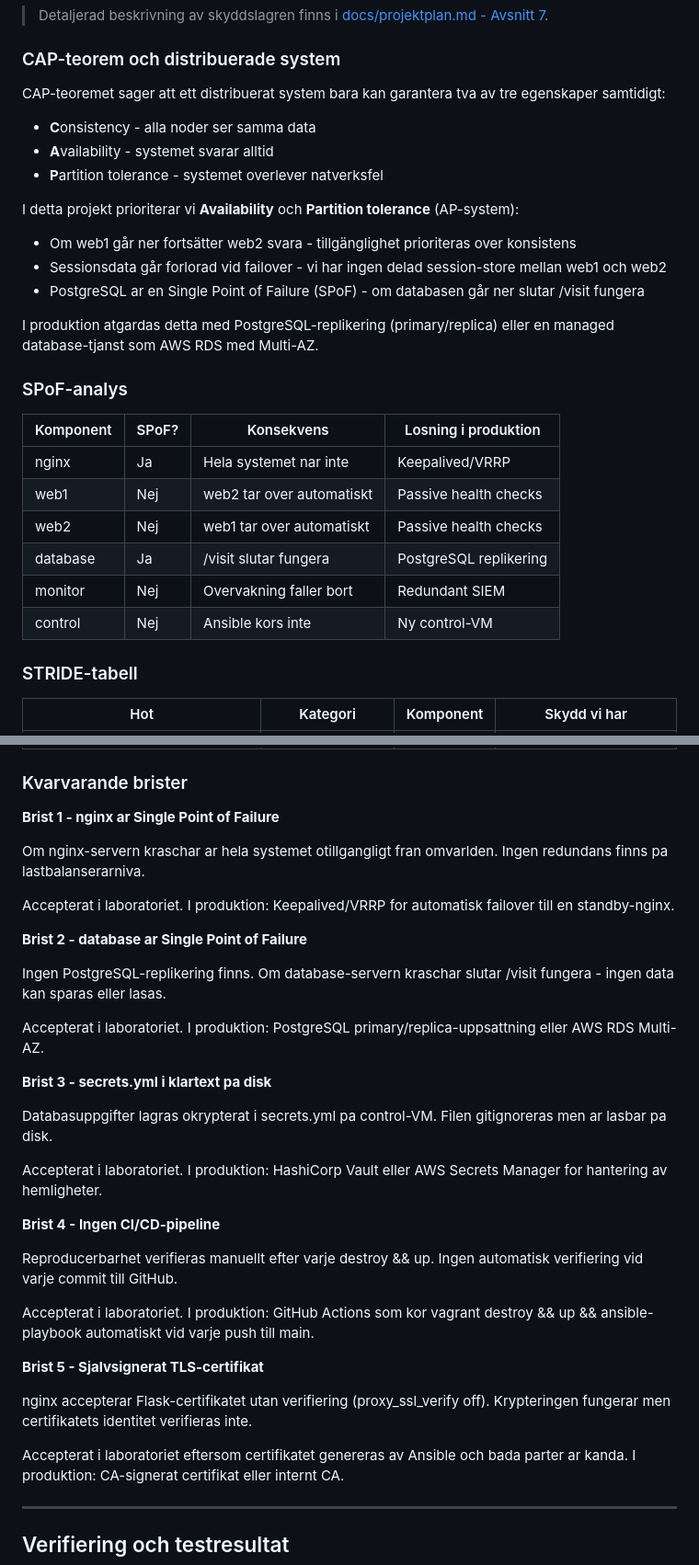
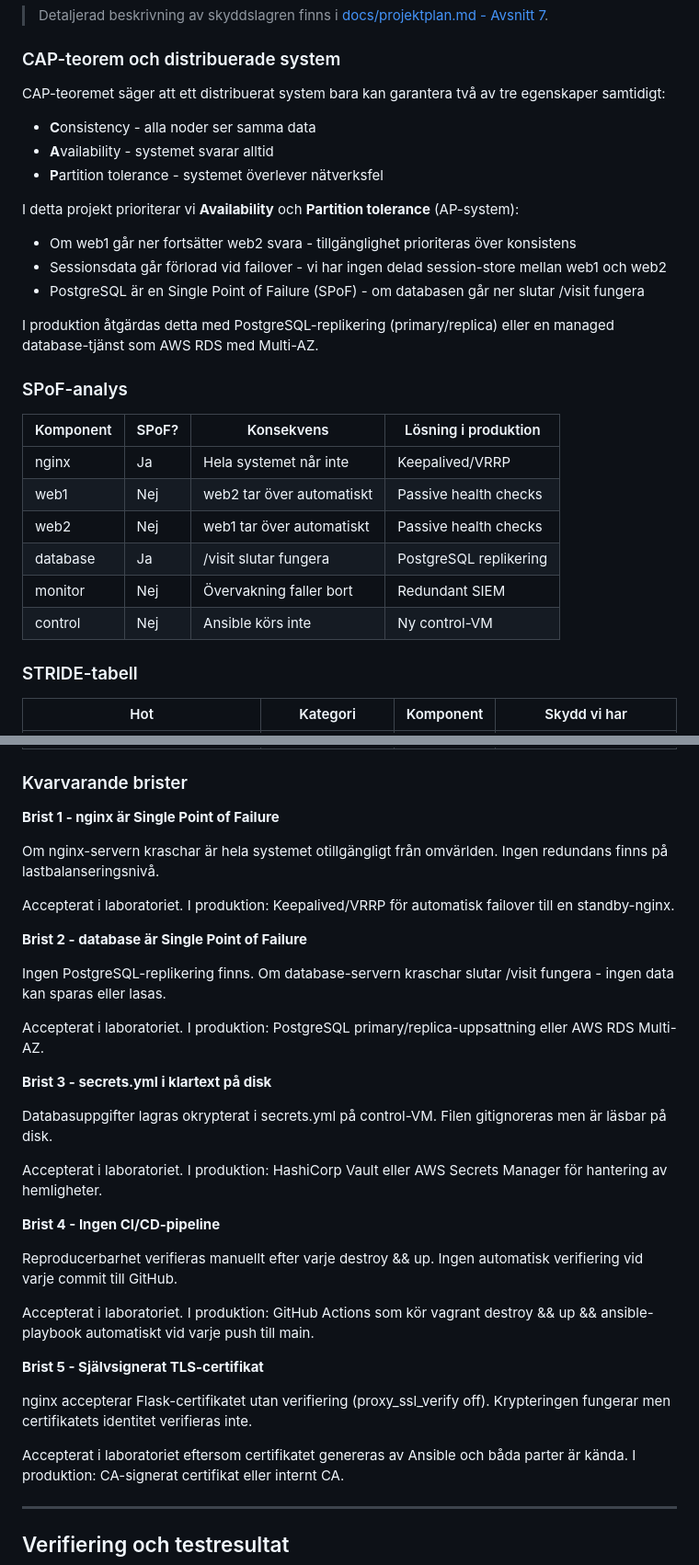
Before and after one commit to SSM-debug/Secure-Infra-Lab, a Markdown page: README.md, 2 parts joined by grey strips. Shown at 92% size. Rendered like a GitHub page.

Commit message:
docs: fix swedish character encoding

```diff
--- a/README.md
+++ b/README.md
@@ -762,37 +762,37 @@ Wazuh detekterar:
 
 ### CAP-teorem och distribuerade system
 
-CAP-teoremet sager att ett distribuerat system
-bara kan garantera tva av tre egenskaper samtidigt:
+CAP-teoremet säger att ett distribuerat system
+bara kan garantera två av tre egenskaper samtidigt:
 
 - **C**onsistency - alla noder ser samma data
 - **A**vailability - systemet svarar alltid
-- **P**artition tolerance - systemet overlever natverksfel
+- **P**artition tolerance - systemet överlever nätverksfel
 
 I detta projekt prioriterar vi **Availability** och
 **Partition tolerance** (AP-system):
 
 - Om web1 går ner fortsätter web2 svara - tillgänglighet
-  prioriteras over konsistens
-- Sessionsdata går forlorad vid failover - vi har ingen
+  prioriteras över konsistens
+- Sessionsdata går förlorad vid failover - vi har ingen
   delad session-store mellan web1 och web2
-- PostgreSQL ar en Single Point of Failure (SPoF) -
+- PostgreSQL är en Single Point of Failure (SPoF) -
   om databasen går ner slutar /visit fungera
 
-I produktion atgardas detta med PostgreSQL-replikering
-(primary/replica) eller en managed database-tjanst
+I produktion åtgärdas detta med PostgreSQL-replikering
+(primary/replica) eller en managed database-tjänst
 som AWS RDS med Multi-AZ.
 
 ### SPoF-analys
 
-| Komponent | SPoF? | Konsekvens | Losning i produktion |
+| Komponent | SPoF? | Konsekvens | Lösning i produktion |
 |-----------|-------|------------|---------------------|
-| nginx | Ja | Hela systemet nar inte | Keepalived/VRRP |
-| web1 | Nej | web2 tar over automatiskt | Passive health checks |
-| web2 | Nej | web1 tar over automatiskt | Passive health checks |
+| nginx | Ja | Hela systemet når inte | Keepalived/VRRP |
+| web1 | Nej | web2 tar över automatiskt | Passive health checks |
+| web2 | Nej | web1 tar över automatiskt | Passive health checks |
 | database | Ja | /visit slutar fungera | PostgreSQL replikering |
-| monitor | Nej | Overvakning faller bort | Redundant SIEM |
-| control | Nej | Ansible kors inte | Ny control-VM |
+| monitor | Nej | Övervakning faller bort | Redundant SIEM |
+| control | Nej | Ansible körs inte | Ny control-VM |
 
 ### STRIDE-tabell
 
@@ -810,15 +810,15 @@ som AWS RDS med Multi-AZ.
 
 ### Kvarvarande brister
 
-**Brist 1 - nginx ar Single Point of Failure**
+**Brist 1 - nginx är Single Point of Failure**
 
-Om nginx-servern kraschar ar hela systemet otillgangligt
-fran omvarlden. Ingen redundans finns pa lastbalanserarniva.
+Om nginx-servern kraschar är hela systemet otillgängligt
+från omvärlden. Ingen redundans finns på lastbalanseringsnivå.
 
 Accepterat i laboratoriet. I produktion: Keepalived/VRRP
-for automatisk failover till en standby-nginx.
+för automatisk failover till en standby-nginx.
 
-**Brist 2 - database ar Single Point of Failure**
+**Brist 2 - database är Single Point of Failure**
 
 Ingen PostgreSQL-replikering finns. Om database-servern
 kraschar slutar /visit fungera - ingen data kan sparas
@@ -827,13 +827,13 @@ eller lasas.
 Accepterat i laboratoriet. I produktion: PostgreSQL
 primary/replica-uppsattning eller AWS RDS Multi-AZ.
 
-**Brist 3 - secrets.yml i klartext pa disk**
+**Brist 3 - secrets.yml i klartext på disk**
 
-Databasuppgifter lagras okrypterat i secrets.yml pa
-control-VM. Filen gitignoreras men ar lasbar pa disk.
+Databasuppgifter lagras okrypterat i secrets.yml på
+control-VM. Filen gitignoreras men är läsbar på disk.
 
 Accepterat i laboratoriet. I produktion: HashiCorp Vault
-eller AWS Secrets Manager for hantering av hemligheter.
+eller AWS Secrets Manager för hantering av hemligheter.
 
 **Brist 4 - Ingen CI/CD-pipeline**
 
@@ -842,17 +842,17 @@ destroy && up. Ingen automatisk verifiering vid
 varje commit till GitHub.
 
 Accepterat i laboratoriet. I produktion: GitHub Actions
-som kor vagrant destroy && up && ansible-playbook
+som kör vagrant destroy && up && ansible-playbook
 automatiskt vid varje push till main.
 
-**Brist 5 - Sjalvsignerat TLS-certifikat**
+**Brist 5 - Självsignerat TLS-certifikat**
 
 nginx accepterar Flask-certifikatet utan verifiering
 (proxy_ssl_verify off). Krypteringen fungerar men
 certifikatets identitet verifieras inte.
 
 Accepterat i laboratoriet eftersom certifikatet
-genereras av Ansible och bada parter ar kanda.
+genereras av Ansible och båda parter är kända.
 I produktion: CA-signerat certifikat eller internt CA.
 
 ---
```
Also changed, not shown: other parts of README.md (+8 -8 lines).
